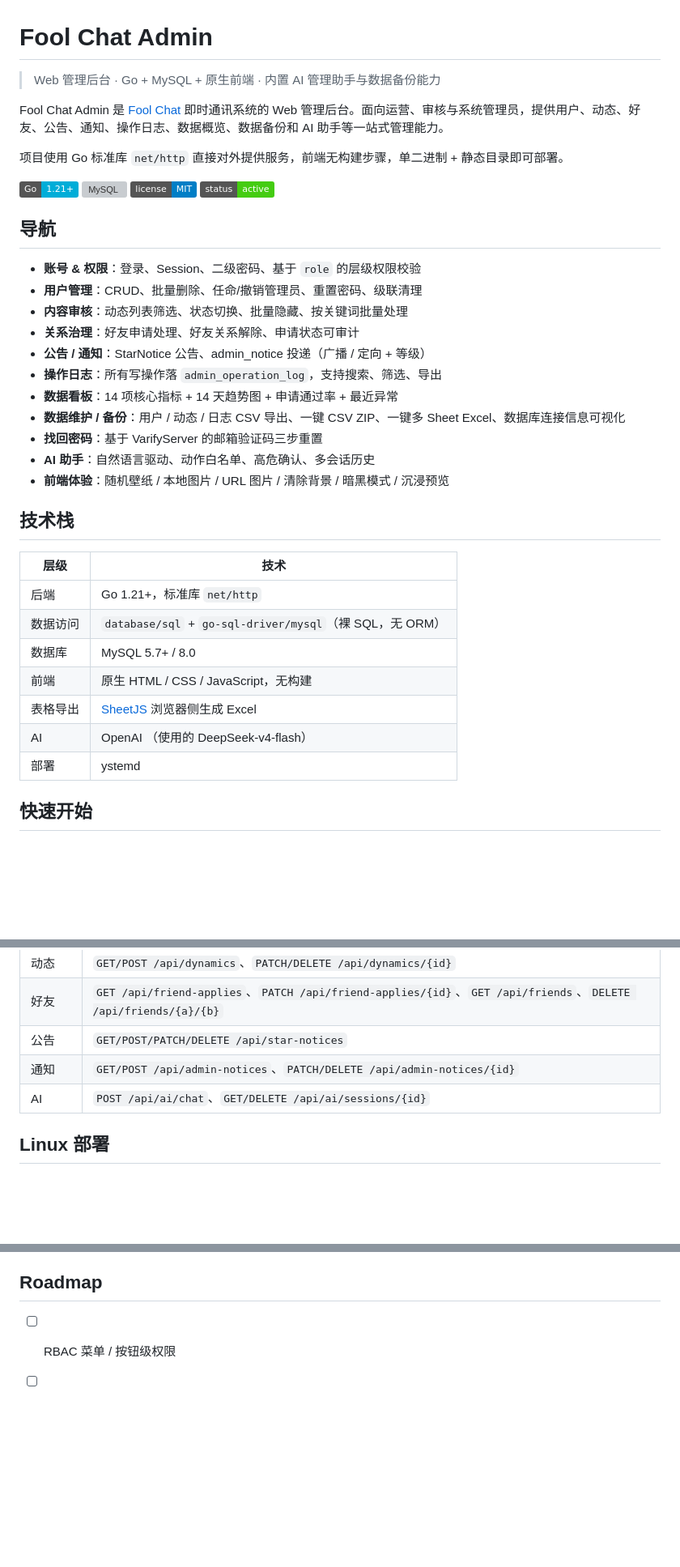
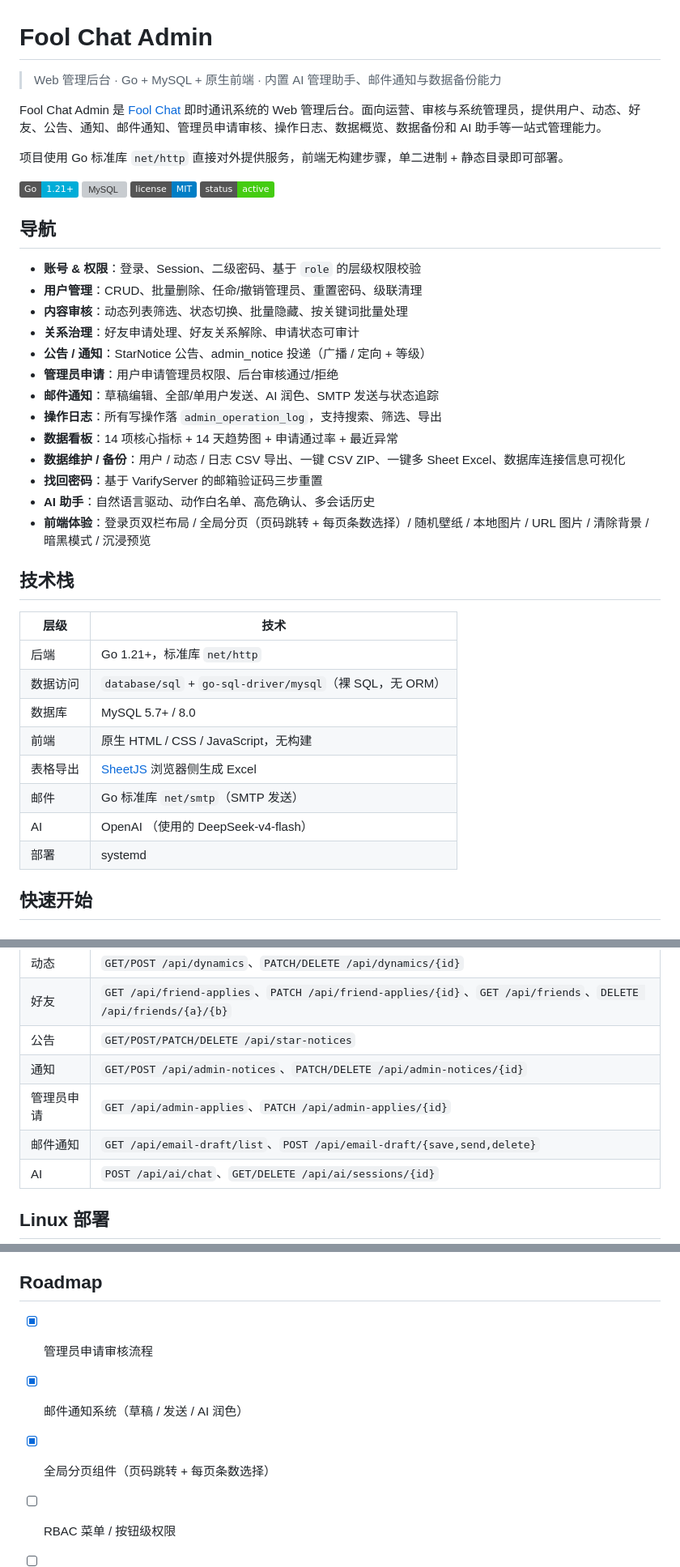
Before and after one commit to zzt2713/Fool_Chat_Chat_Admin, a Markdown page: README.md, 3 parts joined by grey strips. Shown at 81% size. Drawn GitHub-style; badges without logos; blank space fills up the shorter version; grey boxes are pictures that could not be loaded.

```diff
--- a/README.md
+++ b/README.md
@@ -1,8 +1,8 @@
 # Fool Chat Admin
 
-> Web 管理后台 · Go + MySQL + 原生前端 · 内置 AI 管理助手与数据备份能力
+> Web 管理后台 · Go + MySQL + 原生前端 · 内置 AI 管理助手、邮件通知与数据备份能力
 
-Fool Chat Admin 是 [Fool Chat](https://github.com/zzt2713/Fool_Chat_Chat_Admin) 即时通讯系统的 Web 管理后台。面向运营、审核与系统管理员，提供用户、动态、好友、公告、通知、操作日志、数据概览、数据备份和 AI 助手等一站式管理能力。
+Fool Chat Admin 是 [Fool Chat](https://github.com/zzt2713/Fool_Chat_Chat_Admin) 即时通讯系统的 Web 管理后台。面向运营、审核与系统管理员，提供用户、动态、好友、公告、通知、邮件通知、管理员申请审核、操作日志、数据概览、数据备份和 AI 助手等一站式管理能力。
 
 项目使用 Go 标准库 `net/http` 直接对外提供服务，前端无构建步骤，单二进制 + 静态目录即可部署。
 
@@ -18,12 +18,14 @@ Fool Chat Admin 是 [Fool Chat](https://github.com/zzt2713/Fool_Chat_Chat_Admin)
 - **内容审核**：动态列表筛选、状态切换、批量隐藏、按关键词批量处理
 - **关系治理**：好友申请处理、好友关系解除、申请状态可审计
 - **公告 / 通知**：StarNotice 公告、admin_notice 投递（广播 / 定向 + 等级）
+- **管理员申请**：用户申请管理员权限、后台审核通过/拒绝
+- **邮件通知**：草稿编辑、全部/单用户发送、AI 润色、SMTP 发送与状态追踪
 - **操作日志**：所有写操作落 `admin_operation_log`，支持搜索、筛选、导出
 - **数据看板**：14 项核心指标 + 14 天趋势图 + 申请通过率 + 最近异常
 - **数据维护 / 备份**：用户 / 动态 / 日志 CSV 导出、一键 CSV ZIP、一键多 Sheet Excel、数据库连接信息可视化
 - **找回密码**：基于 VarifyServer 的邮箱验证码三步重置
 - **AI 助手**：自然语言驱动、动作白名单、高危确认、多会话历史
-- **前端体验**：随机壁纸 / 本地图片 / URL 图片 / 清除背景 / 暗黑模式 / 沉浸预览
+- **前端体验**：登录页双栏布局 / 全局分页（页码跳转 + 每页条数选择）/ 随机壁纸 / 本地图片 / URL 图片 / 清除背景 / 暗黑模式 / 沉浸预览
 
 ## 技术栈
 
@@ -34,8 +36,9 @@ Fool Chat Admin 是 [Fool Chat](https://github.com/zzt2713/Fool_Chat_Chat_Admin)
 | 数据库 | MySQL 5.7+ / 8.0 |
 | 前端 | 原生 HTML / CSS / JavaScript，无构建 |
 | 表格导出 | [SheetJS](https://github.com/SheetJS/sheetjs) 浏览器侧生成 Excel |
+| 邮件 | Go 标准库 `net/smtp`（SMTP 发送） |
 | AI | OpenAI （使用的 DeepSeek-v4-flash） |
-| 部署 | ystemd |
+| 部署 | systemd |
 
 ## 快速开始
 
@@ -189,6 +228,8 @@ Cookie: fool_chat_admin_session=...
 | 好友 | `GET /api/friend-applies`、`PATCH /api/friend-applies/{id}`、`GET /api/friends`、`DELETE /api/friends/{a}/{b}` |
 | 公告 | `GET/POST/PATCH/DELETE /api/star-notices` |
 | 通知 | `GET/POST /api/admin-notices`、`PATCH/DELETE /api/admin-notices/{id}` |
+| 管理员申请 | `GET /api/admin-applies`、`PATCH /api/admin-applies/{id}` |
+| 邮件通知 | `GET /api/email-draft/list`、`POST /api/email-draft/{save,send,delete}` |
 | AI | `POST /api/ai/chat`、`GET/DELETE /api/ai/sessions/{id}` |
 
 ## Linux 部署
@@ -238,6 +279,9 @@ ssh root@<server> "systemctl restart fool-chat-admin"
 
 ## Roadmap
 
+- [x] 管理员申请审核流程
+- [x] 邮件通知系统（草稿 / 发送 / AI 润色）
+- [x] 全局分页组件（页码跳转 + 每页条数选择）
 - [ ] RBAC 菜单 / 按钮级权限
 - [ ] Session 迁移 Redis 支持多实例
 - [ ] 数据库迁移脚本替代启动自动建表
```
Also changed, not shown: other parts of README.md (+37 -1 lines).
